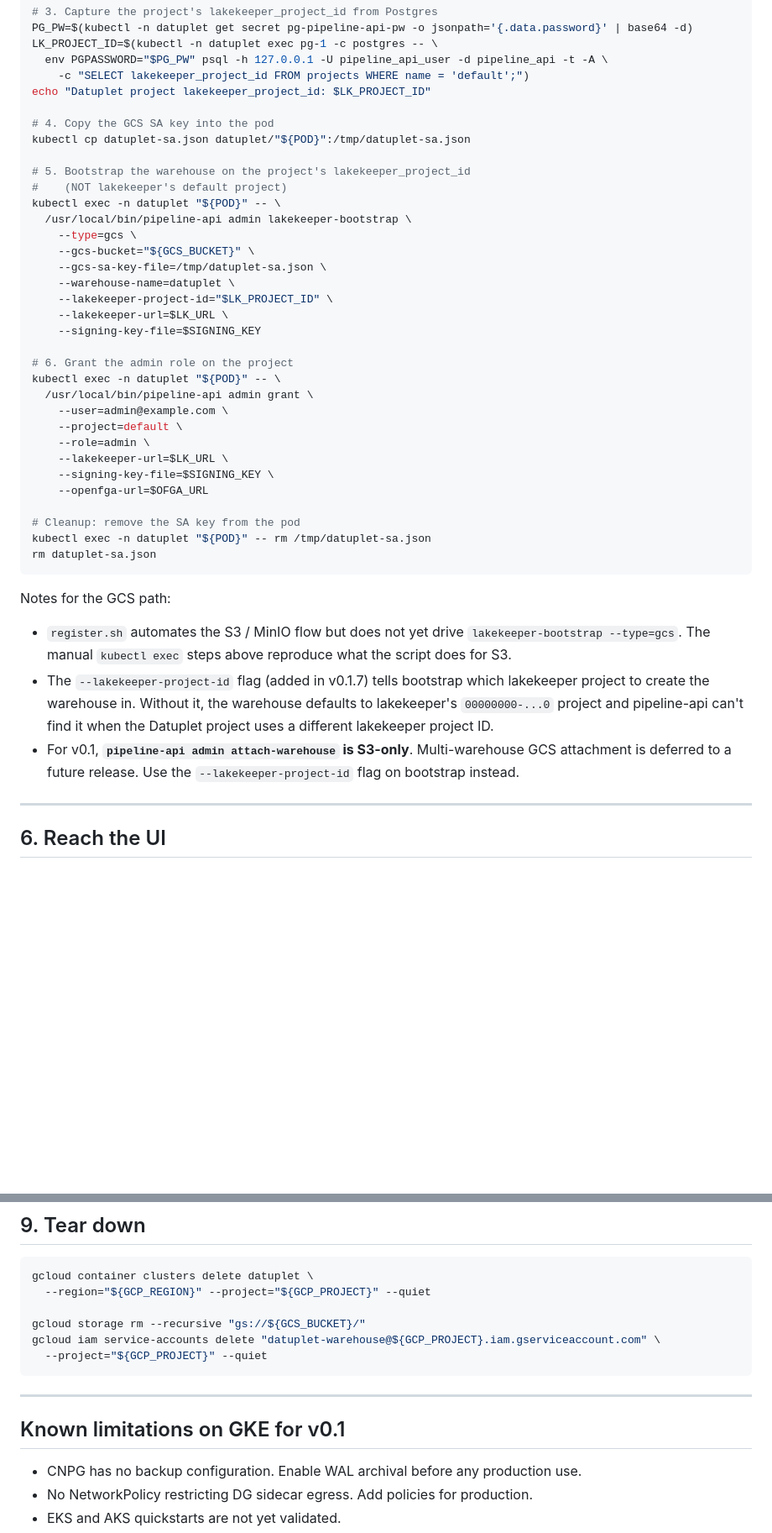
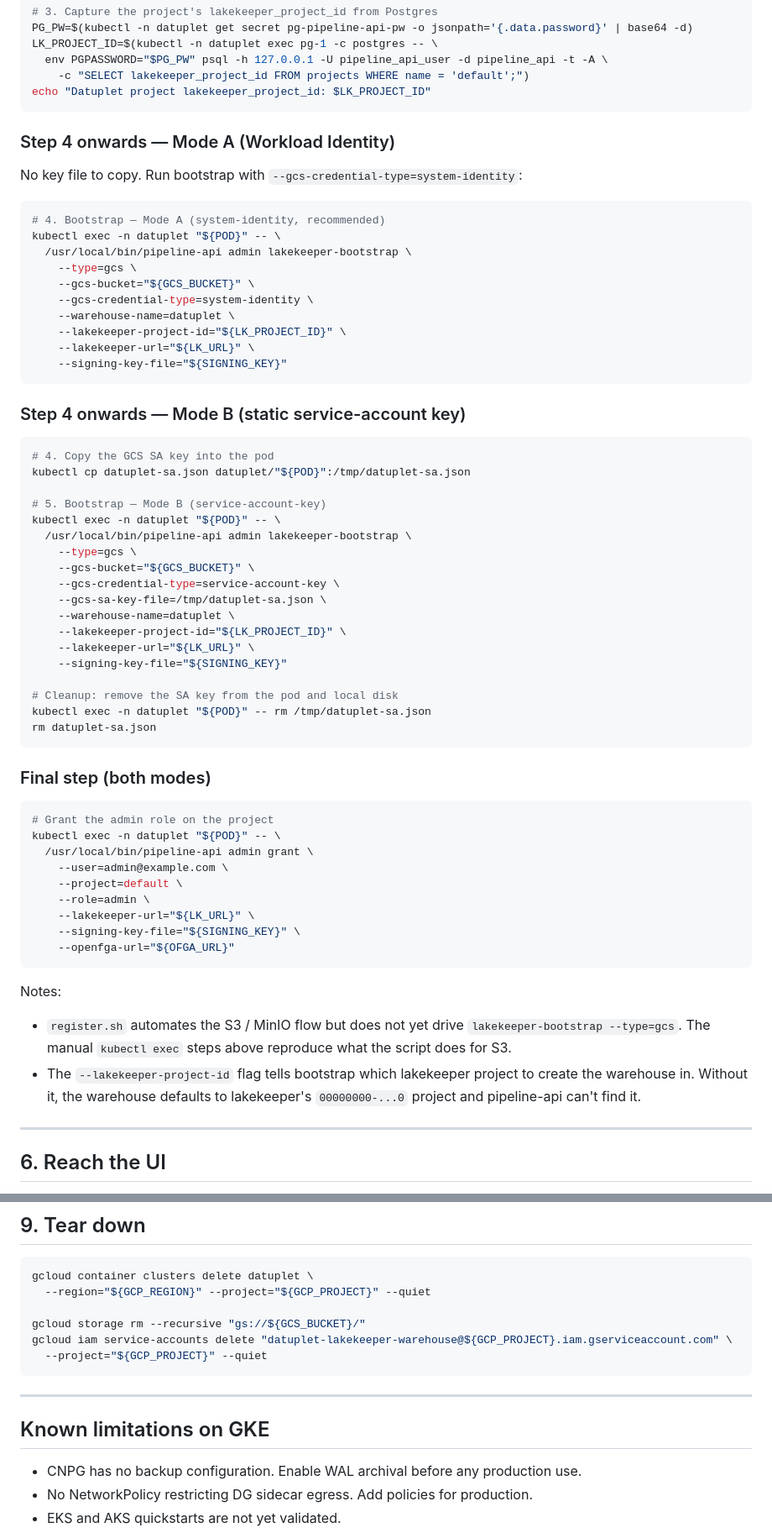
Before and after one commit to kacurez/datuplet, a Markdown page: docs/quickstart-gke.md, 2 parts joined by grey strips. Shown at 84% size. Drawn GitHub-style; blank space fills up the shorter version.

Commit message:
slice(rfc-019.G.1): rewrite quickstart-gke.md with both modes equally documented
Co-Authored-By: Claude Sonnet 4.6 <noreply@anthropic.com>

````diff
--- a/docs/quickstart-gke.md
+++ b/docs/quickstart-gke.md
@@ -169,49 +189,70 @@ LK_PROJECT_ID=$(kubectl -n datuplet exec pg-1 -c postgres -- \
   env PGPASSWORD="$PG_PW" psql -h 127.0.0.1 -U pipeline_api_user -d pipeline_api -t -A \
     -c "SELECT lakekeeper_project_id FROM projects WHERE name = 'default';")
 echo "Datuplet project lakekeeper_project_id: $LK_PROJECT_ID"
+```
 
-# 4. Copy the GCS SA key into the pod
-kubectl cp datuplet-sa.json datuplet/"${POD}":/tmp/datuplet-sa.json
+### Step 4 onwards — Mode A (Workload Identity)
 
-# 5. Bootstrap the warehouse on the project's lakekeeper_project_id
-#    (NOT lakekeeper's default project)
+No key file to copy. Run bootstrap with `--gcs-credential-type=system-identity`:
+
+```bash
+# 4. Bootstrap — Mode A (system-identity, recommended)
 kubectl exec -n datuplet "${POD}" -- \
   /usr/local/bin/pipeline-api admin lakekeeper-bootstrap \
     --type=gcs \
     --gcs-bucket="${GCS_BUCKET}" \
+    --gcs-credential-type=system-identity \
+    --warehouse-name=datuplet \
+    --lakekeeper-project-id="${LK_PROJECT_ID}" \
+    --lakekeeper-url="${LK_URL}" \
+    --signing-key-file="${SIGNING_KEY}"
+```
+
+### Step 4 onwards — Mode B (static service-account key)
+
+```bash
+# 4. Copy the GCS SA key into the pod
+kubectl cp datuplet-sa.json datuplet/"${POD}":/tmp/datuplet-sa.json
+
+# 5. Bootstrap — Mode B (service-account-key)
+kubectl exec -n datuplet "${POD}" -- \
+  /usr/local/bin/pipeline-api admin lakekeeper-bootstrap \
+    --type=gcs \
+    --gcs-bucket="${GCS_BUCKET}" \
+    --gcs-credential-type=service-account-key \
     --gcs-sa-key-file=/tmp/datuplet-sa.json \
     --warehouse-name=datuplet \
-    --lakekeeper-project-id="$LK_PROJECT_ID" \
-    --lakekeeper-url=$LK_URL \
-    --signing-key-file=$SIGNING_KEY
+    --lakekeeper-project-id="${LK_PROJECT_ID}" \
+    --lakekeeper-url="${LK_URL}" \
+    --signing-key-file="${SIGNING_KEY}"
 
-# 6. Grant the admin role on the project
+# Cleanup: remove the SA key from the pod and local disk
+kubectl exec -n datuplet "${POD}" -- rm /tmp/datuplet-sa.json
+rm datuplet-sa.json
+```
+
+### Final step (both modes)
+
+```bash
+# Grant the admin role on the project
 kubectl exec -n datuplet "${POD}" -- \
   /usr/local/bin/pipeline-api admin grant \
     --user=admin@example.com \
     --project=default \
     --role=admin \
-    --lakekeeper-url=$LK_URL \
-    --signing-key-file=$SIGNING_KEY \
-    --openfga-url=$OFGA_URL
-
-# Cleanup: remove the SA key from the pod
-kubectl exec -n datuplet "${POD}" -- rm /tmp/datuplet-sa.json
-rm datuplet-sa.json
+    --lakekeeper-url="${LK_URL}" \
+    --signing-key-file="${SIGNING_KEY}" \
+    --openfga-url="${OFGA_URL}"
 ```
 
-Notes for the GCS path:
+Notes:
 
 - `register.sh` automates the S3 / MinIO flow but does not yet drive
   `lakekeeper-bootstrap --type=gcs`. The manual `kubectl exec` steps above
   reproduce what the script does for S3.
-- The `--lakekeeper-project-id` flag (added in v0.1.7) tells bootstrap which
-  lakekeeper project to create the warehouse in. Without it, the warehouse
-  defaults to lakekeeper's `00000000-...0` project and pipeline-api can't find
-  it when the Datuplet project uses a different lakekeeper project ID.
-- For v0.1, **`pipeline-api admin attach-warehouse` is S3-only**. Multi-warehouse
-  GCS attachment is deferred to a future release. Use the
-  `--lakekeeper-project-id` flag on bootstrap instead.
+- The `--lakekeeper-project-id` flag tells bootstrap which lakekeeper project
+  to create the warehouse in. Without it, the warehouse defaults to
+  lakekeeper's `00000000-...0` project and pipeline-api can't find it.
 
 ---
 
@@ -264,13 +305,13 @@ gcloud container clusters delete datuplet \
   --region="${GCP_REGION}" --project="${GCP_PROJECT}" --quiet
 
 gcloud storage rm --recursive "gs://${GCS_BUCKET}/"
-gcloud iam service-accounts delete "datuplet-warehouse@${GCP_PROJECT}.iam.gserviceaccount.com" \
+gcloud iam service-accounts delete "datuplet-lakekeeper-warehouse@${GCP_PROJECT}.iam.gserviceaccount.com" \
   --project="${GCP_PROJECT}" --quiet
 ```
 
 ---
 
-## Known limitations on GKE for v0.1
+## Known limitations on GKE
 
 - CNPG has no backup configuration. Enable WAL archival before any production use.
 - No NetworkPolicy restricting DG sidecar egress. Add policies for production.
````
Also changed, not shown: other parts of docs/quickstart-gke.md (+47 -27 lines).
